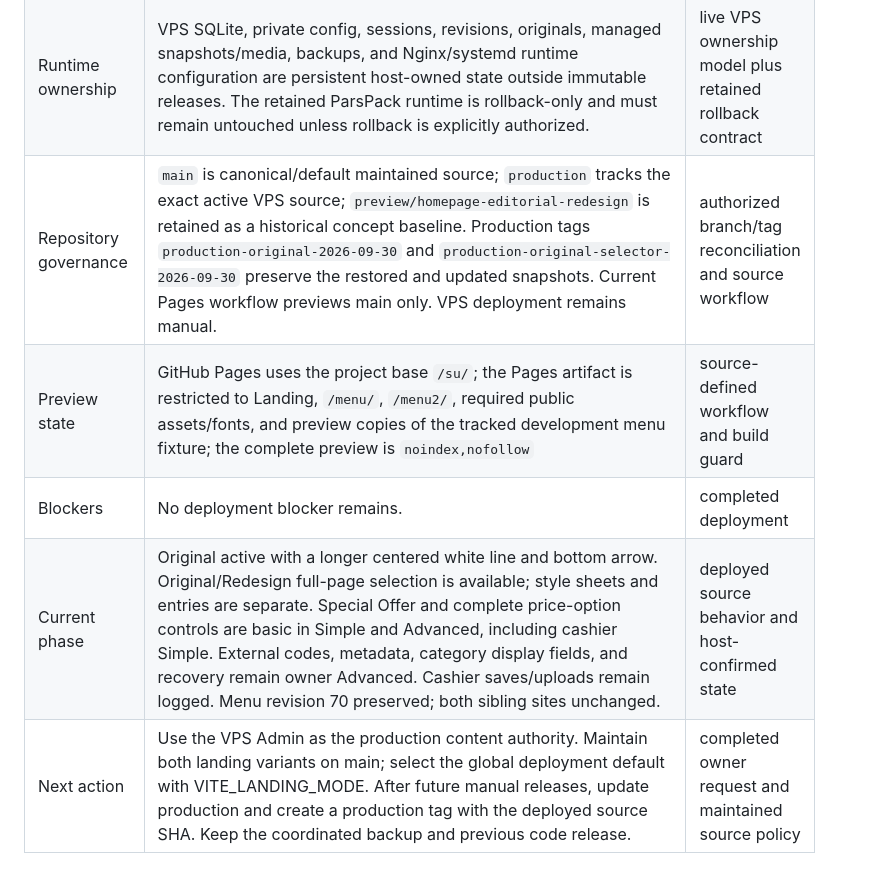
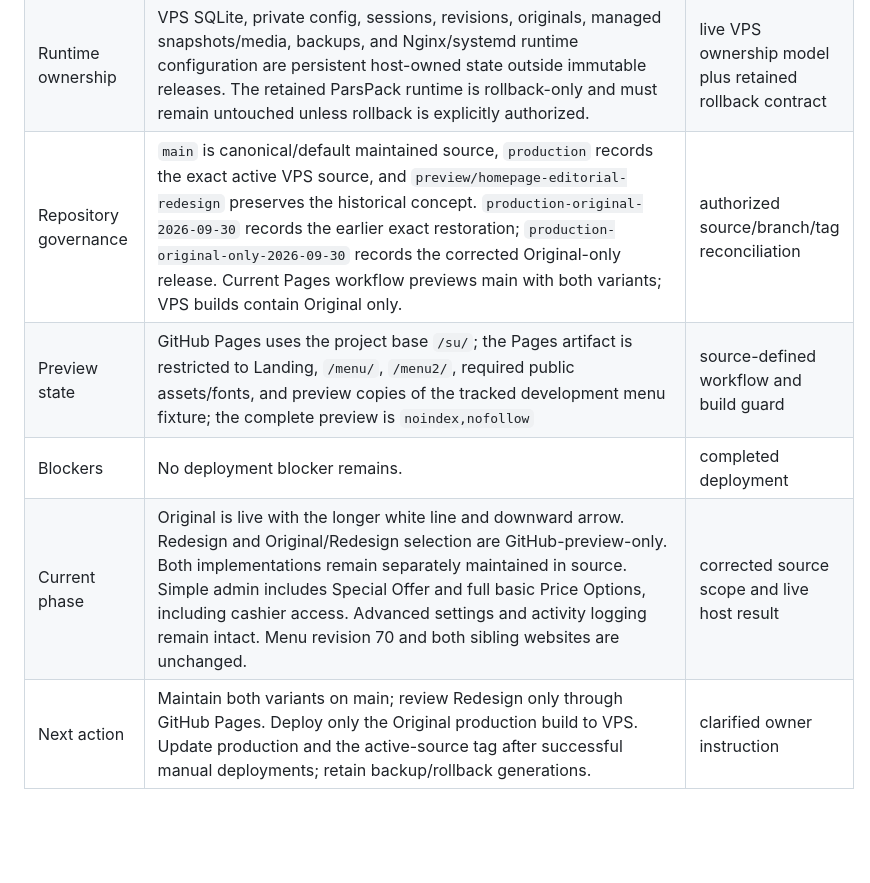
Before and after one commit to Lcafee/su, a Markdown page: PROJECT_STATE.md, the part around one of its changes. Rendered like a GitHub page; blank space fills up the shorter version.

```diff
--- a/PROJECT_STATE.md
+++ b/PROJECT_STATE.md
@@ -20,8 +20,8 @@ SHAs or migration status elsewhere.
 | VPS migration preparation | Production cutover to the shared Liara VPS is complete and accepted on release `b8afd23722e6d8400af1207b0474de1f1888df83`. Public DNS resolves `l-cafe.ir` A to `92.114.51.128` and `www.l-cafe.ir` CNAME to the apex on Liara nameservers, confirmed authoritatively and on three public resolvers. The Let’s Encrypt certificate `l-cafe.ir` covers `l-cafe.ir` and `www.l-cafe.ir`, is valid to 2026-12-17, and was issued through the `/var/www/letsencrypt` webroot without stopping Nginx; the renewal dry-run passed. The Main Site production Nginx vhost is active as a separate site and the temporary HTTP bootstrap is disabled. A real owner Admin login and logout over HTTPS passed with no content change. Operations remained active on `127.0.0.1:3000` with its Nginx file untouched. | directly verified public production state |
 | Rollback state | Previous VPS source `a08d7ad869761bd467dd6c24260bb4ea071802c9` retained. Fresh coordinated generation `/var/lib/lcafe-site/backups/pre-fca793b-20260930` covers SQLite revision 70 and menu/media/revisions/originals. SQLite SHA-256 `263ad77d37cdc30154297cab6998f998d35b999c92aaf09df196310b1468f1e9`; content archive `4c53c017f68ca4cc9151a2d7862215265ae0ecabb177113113d54a707a76a30c`. Private off-host copy downloaded and hashes verified. No rollback required; ParsPack unchanged. | backup runner and on/off-host hash confirmation |
 | Runtime ownership | VPS SQLite, private config, sessions, revisions, originals, managed snapshots/media, backups, and Nginx/systemd runtime configuration are persistent host-owned state outside immutable releases. The retained ParsPack runtime is rollback-only and must remain untouched unless rollback is explicitly authorized. | live VPS ownership model plus retained rollback contract |
-| Repository governance | `main` is canonical/default maintained source; `production` tracks the exact active VPS source; `preview/homepage-editorial-redesign` is retained as a historical concept baseline. Production tags `production-original-2026-09-30` and `production-original-selector-2026-09-30` preserve the restored and updated snapshots. Current Pages workflow previews main only. VPS deployment remains manual. | authorized branch/tag reconciliation and source workflow |
+| Repository governance | `main` is canonical/default maintained source, `production` records the exact active VPS source, and `preview/homepage-editorial-redesign` preserves the historical concept. `production-original-2026-09-30` records the earlier exact restoration; `production-original-only-2026-09-30` records the corrected Original-only release. Current Pages workflow previews main with both variants; VPS builds contain Original only. | authorized source/branch/tag reconciliation |
 | Preview state | GitHub Pages uses the project base `/su/`; the Pages artifact is restricted to Landing, `/menu/`, `/menu2/`, required public assets/fonts, and preview copies of the tracked development menu fixture; the complete preview is `noindex,nofollow` | source-defined workflow and build guard |
 | Blockers | No deployment blocker remains. | completed deployment |
-| Current phase | Original active with a longer centered white line and bottom arrow. Original/Redesign full-page selection is available; style sheets and entries are separate. Special Offer and complete price-option controls are basic in Simple and Advanced, including cashier Simple. External codes, metadata, category display fields, and recovery remain owner Advanced. Cashier saves/uploads remain logged. Menu revision 70 preserved; both sibling sites unchanged. | deployed source behavior and host-confirmed state |
-| Next action | Use the VPS Admin as the production content authority. Maintain both landing variants on main; select the global deployment default with VITE_LANDING_MODE. After future manual releases, update production and create a production tag with the deployed source SHA. Keep the coordinated backup and previous code release. | completed owner request and maintained source policy |
+| Current phase | Original is live with the longer white line and downward arrow. Redesign and Original/Redesign selection are GitHub-preview-only. Both implementations remain separately maintained in source. Simple admin includes Special Offer and full basic Price Options, including cashier access. Advanced settings and activity logging remain intact. Menu revision 70 and both sibling websites are unchanged. | corrected source scope and live host result |
+| Next action | Maintain both variants on main; review Redesign only through GitHub Pages. Deploy only the Original production build to VPS. Update production and the active-source tag after successful manual deployments; retain backup/rollback generations. | clarified owner instruction |
```
Also changed, not shown: other parts of PROJECT_STATE.md (+4 -4 lines).
